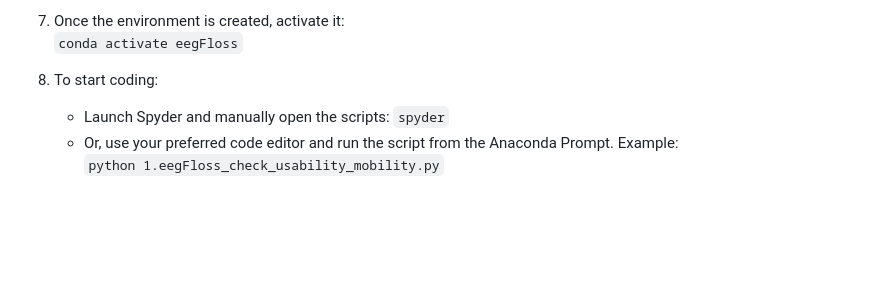
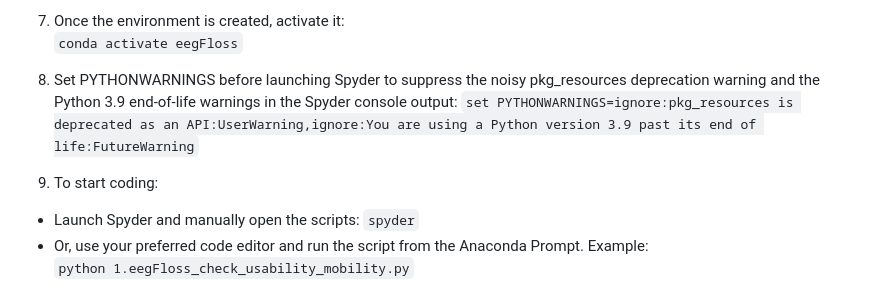
Before and after one commit to Niloy333/eegFloss, a Markdown page: README.md, the part around the change. Drawn GitHub-style; blank space fills up the shorter version.

```diff
--- a/README.md
+++ b/README.md
@@ -41,7 +41,9 @@ It is recommended to use **eegFloss** within a dedicated Anaconda or Miniconda e
    You need to permit the installation by entering `y` in the prompt (and later may also need to provide an administrative password).
 8. Once the environment is created, activate it:
    `conda activate eegFloss`
-9. To start coding:
+9. Set PYTHONWARNINGS before launching Spyder to suppress the noisy pkg_resources deprecation warning and the Python 3.9 end-of-life warnings in the Spyder console output:
+   `set PYTHONWARNINGS=ignore:pkg_resources is deprecated as an API:UserWarning,ignore:You are using a Python version 3.9 past its end of life:FutureWarning`
+10. To start coding:
    - Launch Spyder and manually open the scripts:
      `spyder`
    - Or, use your preferred code editor and run the script from the Anaconda Prompt. Example:
```
